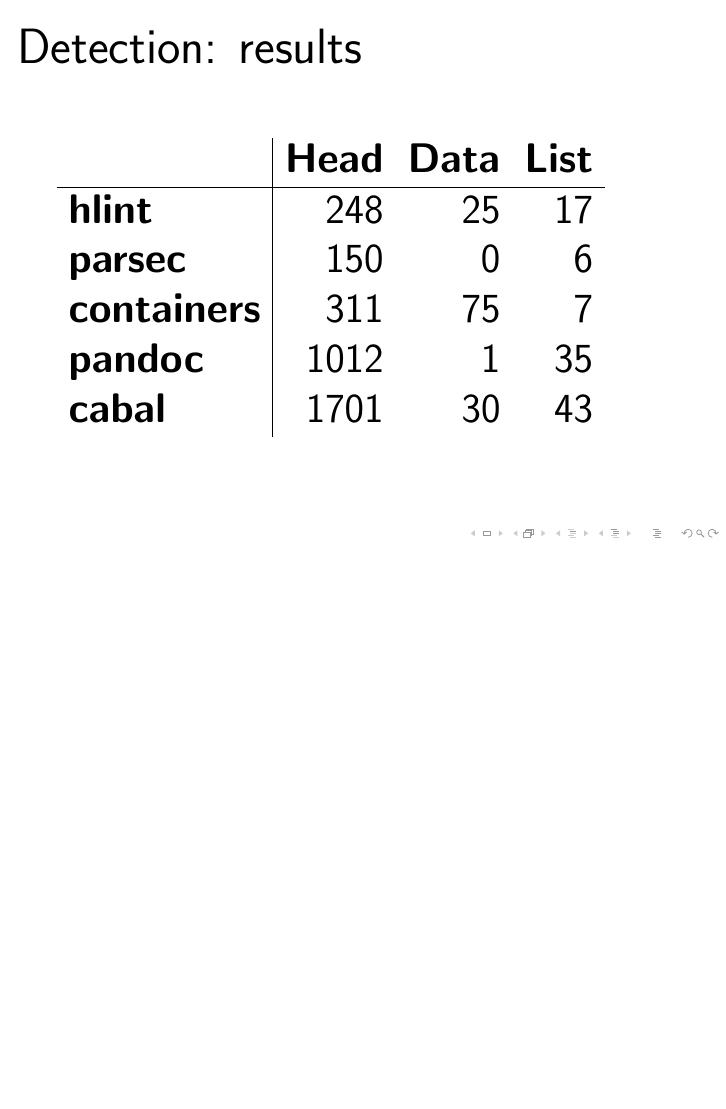
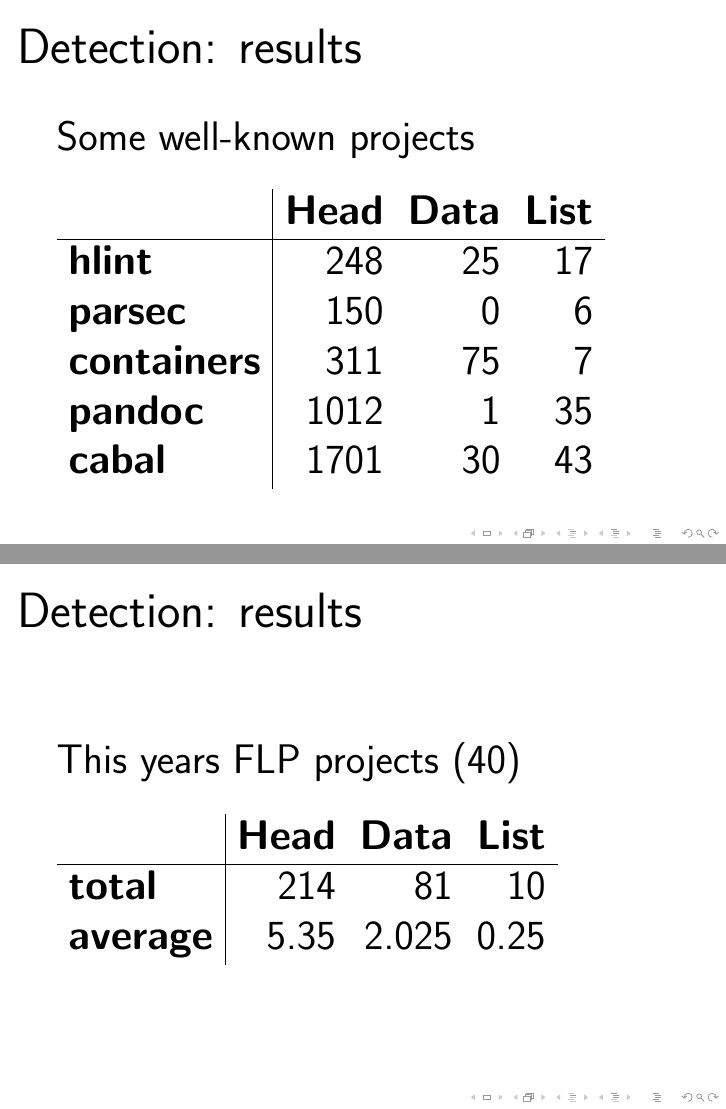
Before and after one commit to jaspervdj/thesis, LaTeX slides (interim-presentation/slides.tex): page 36 of 39 before the commit and pages 36 and 37 of 40 after it, the two joined at a grey line, the shorter picture padded with empty space. Compiled offline with pdfLaTeX.

Commit message:
Add FLP results to slides

```diff
--- a/interim-presentation/slides.tex
+++ b/interim-presentation/slides.tex
@@ -385,7 +385,9 @@
     \textbf{Data fold:} proper fold over another datatype \\
 \end{frame}
 
-\begin{frame}[fragile]{Detection: results}
+\begin{frame}{Detection: results}
+    Some well-known projects \\
+    \vspaced
     \begin{tabular}{l|rrr}
                             & \textbf{Head} & \textbf{Data} & \textbf{List} \\
         \hline
@@ -394,6 +396,17 @@
         \textbf{containers} &           311 &            75 &             7 \\
         \textbf{pandoc}     &          1012 &             1 &            35 \\
         \textbf{cabal}      &          1701 &            30 &            43 \\
+    \end{tabular}
+\end{frame}
+
+\begin{frame}{Detection: results}
+    This years FLP projects (40) \\
+    \vspaced
+    \begin{tabular}{l|rrr}
+                         & \textbf{Head} & \textbf{Data} & \textbf{List} \\
+        \hline
+        \textbf{total}   &           214 &            81 &            10 \\
+        \textbf{average} &          5.35 &         2.025 &          0.25 \\
     \end{tabular}
 \end{frame}
 
```
Also changed, not shown: interim-presentation/slides.tex (2 more changed lines).
